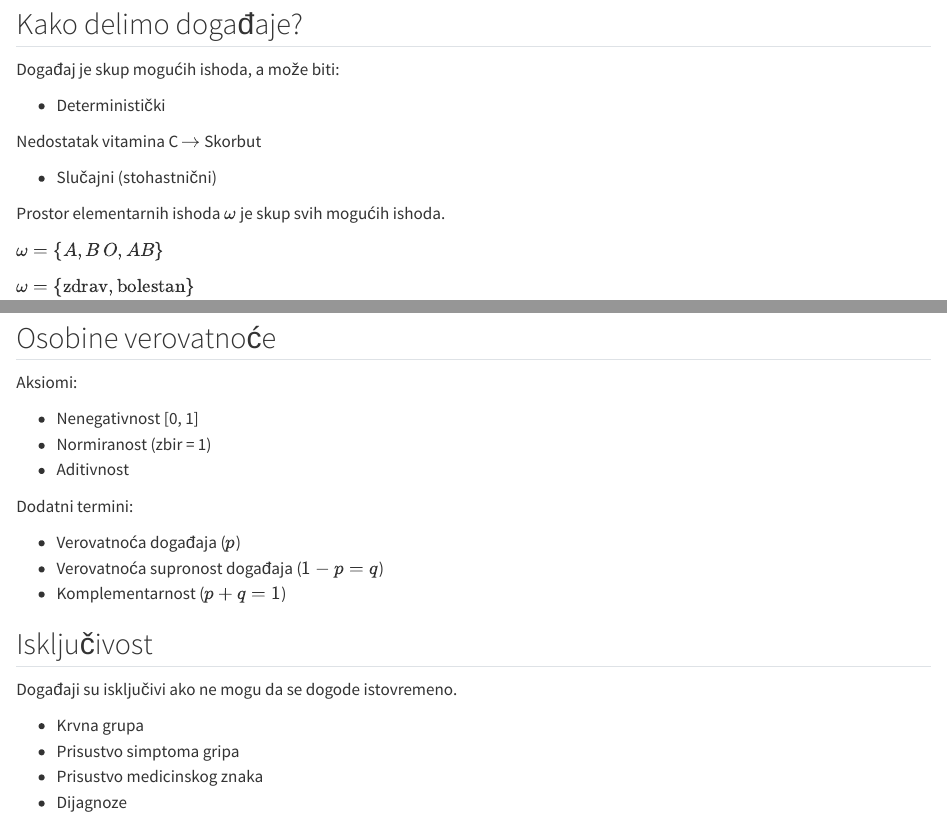
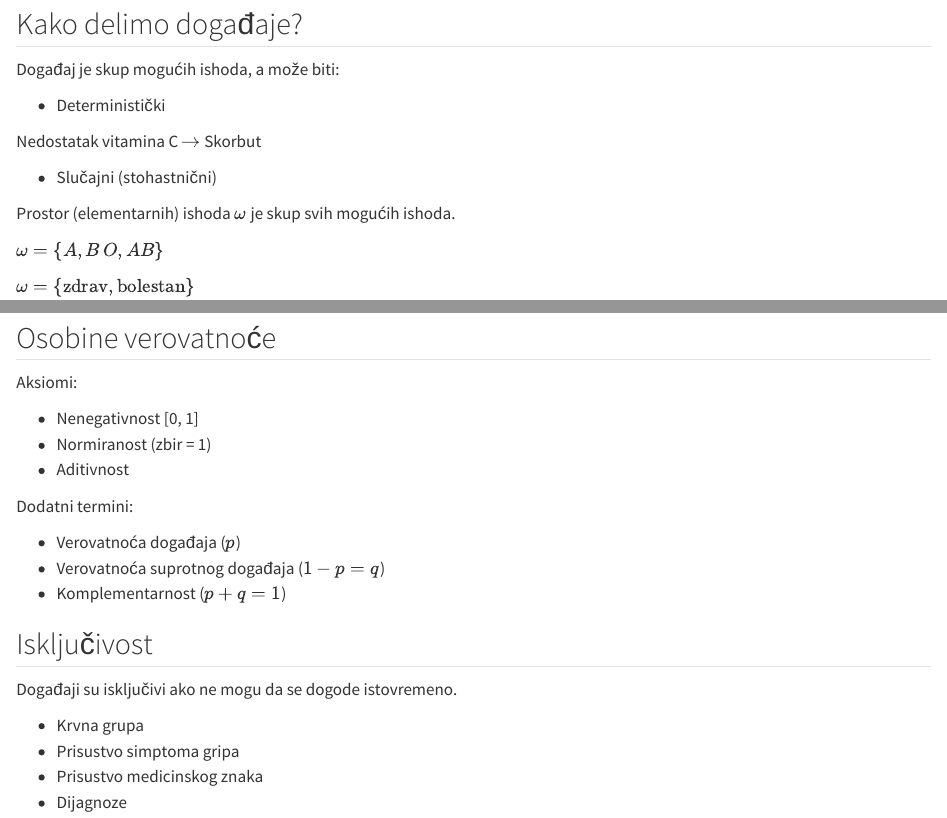
Before and after one commit to nikola-grubor/msistat24, a Quarto document (slides/04_verovatnoca/prezentacija.qmd): the page in a window 1100 px wide, from 1960 px down, and a second part further down, joined at a grey line. Rendered offline with R 4.5, knitr and Pandoc in place of Quarto, with nearby package versions; some code elsewhere in the file could not run offline; long lines of code are wrapped.

Commit message:
fixed typo in 03

```diff
--- a/slides/04_verovatnoca/prezentacija.qmd
+++ b/slides/04_verovatnoca/prezentacija.qmd
@@ -297,7 +297,7 @@ Aksiomi:
 Dodatni termini:
 
 - Verovatnoća događaja ($p$)
-- Verovatnoća supronost događaja ($1-p = q$)
+- Verovatnoća suprotnog događaja ($1-p = q$)
 - Komplementarnost ($p+q = 1$)
 
 ## Isključivost
```
Also changed, not shown: slides/03_centralne_mere/prezentacija.qmd (+0 -2 lines), docs/search.json, slides/04_verovatnoca/prezentacija.qmd (2 more changed lines), 9 other files.
